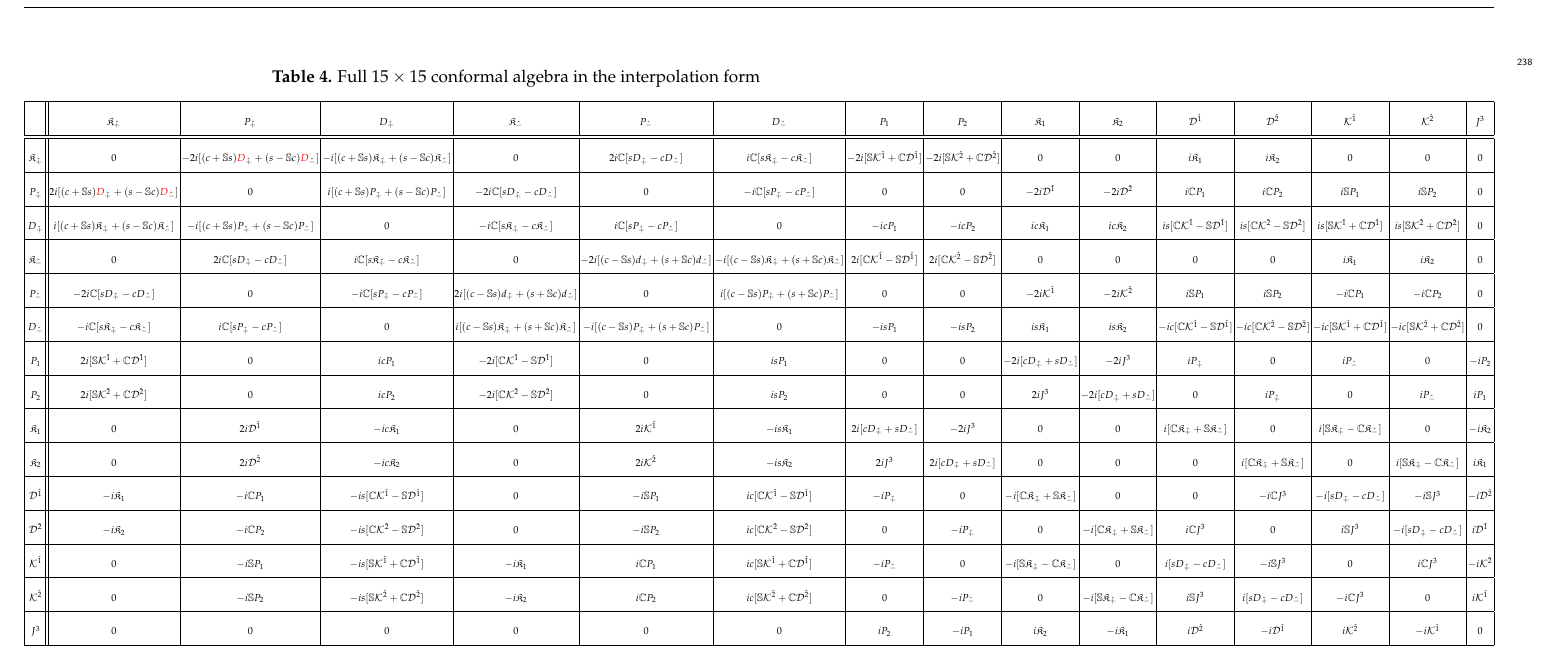
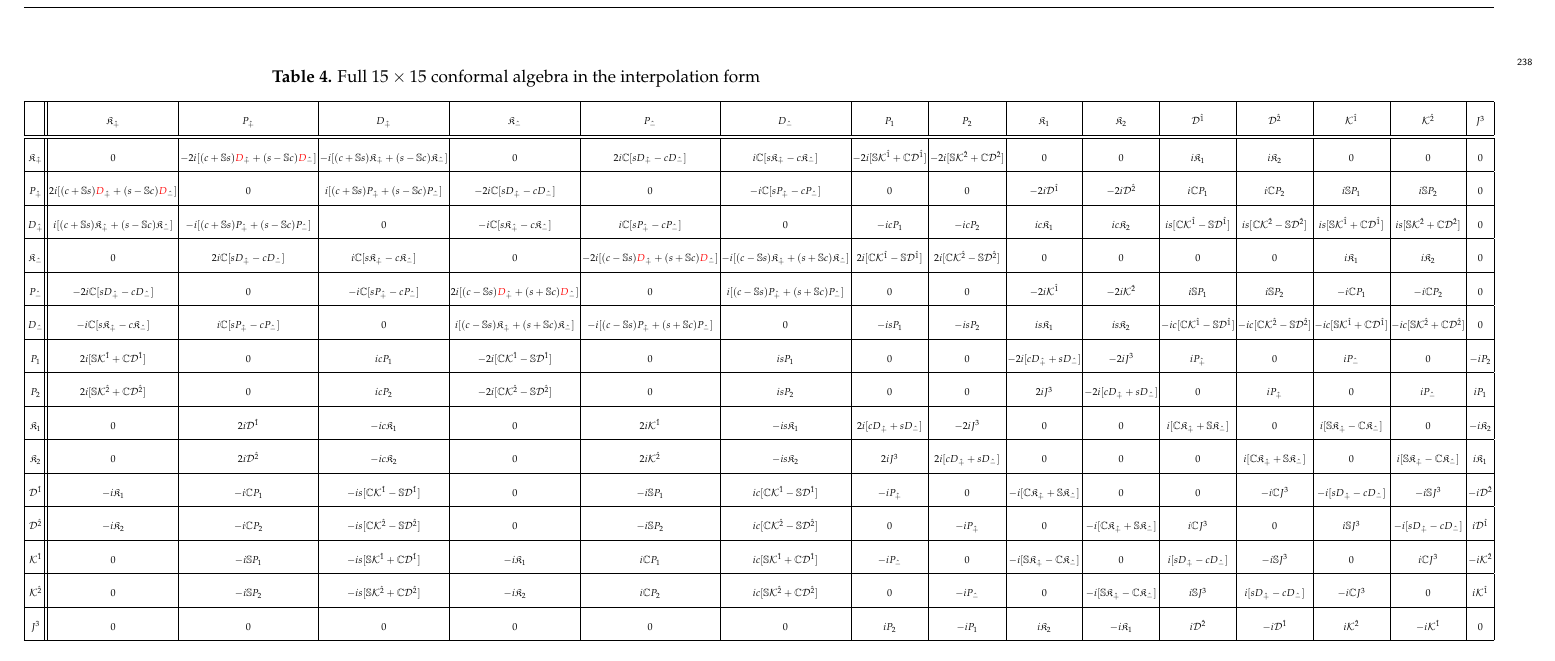
Before and after one commit to Hariprashad-Ravikumar/interpolating_3_1_conformal_algebra_paper, a LaTeX paper (main_paper.tex): part of page 10 of 35, cut so that both start at the same text. Compiled offline with pdfLaTeX.

Commit message:
Updates from Overleaf

```diff
--- a/main_paper.tex
+++ b/main_paper.tex
@@ -580,9 +580,9 @@ $\mathfrak{K}_{1,2} = \mathfrak{K}_{1,2}$ & $\mathfrak{K}_{1,2} \to \mathfrak{K}
 \hline
 \rule{0pt}{16pt} $D_{\hat{+}}$ & $i[(c+\mathbb{S}s)\mathfrak{K}_{\hat{+}}+(s-\mathbb{S}c)\mathfrak{K}_{\hat{-}}]$ & $-i[(c+\mathbb{S}s)P_{\hat{+}}+(s-\mathbb{S}c)P_{\hat{-}}]$ & $0$ & $-i\mathbb{C}[s\mathfrak{K}_{\hat{+}}-c\mathfrak{K}_{\hat{-}}]$ & $i\mathbb{C}[sP_{\hat{+}}-cP_{\hat{-}}]$ & $0$ & $-ic P_{1}$ & $-ic P_{2}$ & $ic\mathfrak{K}_{1}$ & $ic\mathfrak{K}_{2}$ & $is[\mathbb{C}\mathcal{K}^{\hat{1}} - \mathbb{S}\mathcal{D}^{\hat{1}}]$ & $is[\mathbb{C}\mathcal{K}^{\hat{2}} - \mathbb{S}\mathcal{D}^{\hat{2}}]$ & $is[\mathbb{S}\mathcal{K}^{\hat{1}} + \mathbb{C}\mathcal{D}^{\hat{1}}]$ & $is[\mathbb{S}\mathcal{K}^{\hat{2}} + \mathbb{C}\mathcal{D}^{\hat{2}}]$ & $0$ \\
 \hline
-\rule{0pt}{16pt} $\mathfrak{K}_{\hat{-}}$ & $0$ & $2i\mathbb{C}[sD_{\hat{+}}-cD_{\hat{-}}]$ & $i\mathbb{C}[s\mathfrak{K}_{\hat{+}}-c\mathfrak{K}_{\hat{-}}]$ & $0$ & $-2i[(c-\mathbb{S}s)d_{\hat{+}}+(s+\mathbb{S}c)d_{\hat{-}}]$ & $-i[(c-\mathbb{S}s)\mathfrak{K}_{\hat{+}}+(s+\mathbb{S}c)\mathfrak{K}_{\hat{-}}]$ & $2i[\mathbb{C}\mathcal{K}^{\hat{1}} - \mathbb{S}\mathcal{D}^{\hat{1}}]$ & $2i[\mathbb{C}\mathcal{K}^{\hat{2}} - \mathbb{S}\mathcal{D}^{\hat{2}}]$ & $0$ & $0$ & $0$ & $0$ & $i\mathfrak{K}_{1}$ & $i\mathfrak{K}_{2}$ & $0$ \\
+\rule{0pt}{16pt} $\mathfrak{K}_{\hat{-}}$ & $0$ & $2i\mathbb{C}[sD_{\hat{+}}-cD_{\hat{-}}]$ & $i\mathbb{C}[s\mathfrak{K}_{\hat{+}}-c\mathfrak{K}_{\hat{-}}]$ & $0$ & $-2i[(c-\mathbb{S}s)\textcolor{red}D_{\hat{+}}+(s+\mathbb{S}c)\textcolor{red}D_{\hat{-}}]$ & $-i[(c-\mathbb{S}s)\mathfrak{K}_{\hat{+}}+(s+\mathbb{S}c)\mathfrak{K}_{\hat{-}}]$ & $2i[\mathbb{C}\mathcal{K}^{\hat{1}} - \mathbb{S}\mathcal{D}^{\hat{1}}]$ & $2i[\mathbb{C}\mathcal{K}^{\hat{2}} - \mathbb{S}\mathcal{D}^{\hat{2}}]$ & $0$ & $0$ & $0$ & $0$ & $i\mathfrak{K}_{1}$ & $i\mathfrak{K}_{2}$ & $0$ \\
 \hline
-\rule{0pt}{16pt} $P_{\hat{-}}$ & $-2i\mathbb{C}[sD_{\hat{+}}-cD_{\hat{-}}]$ & $0$ & $-i\mathbb{C}[sP_{\hat{+}}-cP_{\hat{-}}]$ & $2i[(c-\mathbb{S}s)d_{\hat{+}}+(s+\mathbb{S}c)d_{\hat{-}}]$ & $0$ & $i[(c-\mathbb{S}s)P_{\hat{+}}+(s+\mathbb{S}c)P_{\hat{-}}]$ & $0$ & $0$ & $-2i\mathcal{K}^{\hat{1}}$ & $-2i\mathcal{K}^{\hat{2}}$ & $i\mathbb{S} P_{1}$ & $i\mathbb{S} P_{2}$ & $-i\mathbb{C} P_{1}$ & $-i\mathbb{C} P_{2}$ & $0$ \\
+\rule{0pt}{16pt} $P_{\hat{-}}$ & $-2i\mathbb{C}[sD_{\hat{+}}-cD_{\hat{-}}]$ & $0$ & $-i\mathbb{C}[sP_{\hat{+}}-cP_{\hat{-}}]$ & $2i[(c-\mathbb{S}s)\textcolor{red}D_{\hat{+}}+(s+\mathbb{S}c)\textcolor{red}D_{\hat{-}}]$ & $0$ & $i[(c-\mathbb{S}s)P_{\hat{+}}+(s+\mathbb{S}c)P_{\hat{-}}]$ & $0$ & $0$ & $-2i\mathcal{K}^{\hat{1}}$ & $-2i\mathcal{K}^{\hat{2}}$ & $i\mathbb{S} P_{1}$ & $i\mathbb{S} P_{2}$ & $-i\mathbb{C} P_{1}$ & $-i\mathbb{C} P_{2}$ & $0$ \\
 \hline
 \rule{0pt}{16pt} $D_{\hat{-}}$ & $-i\mathbb{C}[s\mathfrak{K}_{\hat{+}}-c\mathfrak{K}_{\hat{-}}]$ & $i\mathbb{C}[sP_{\hat{+}}-cP_{\hat{-}}]$ & $0$ & $i[(c-\mathbb{S}s)\mathfrak{K}_{\hat{+}}+(s+\mathbb{S}c)\mathfrak{K}_{\hat{-}}]$ & $-i[(c-\mathbb{S}s)P_{\hat{+}}+(s+\mathbb{S}c)P_{\hat{-}}]$ & $0$ & $-is P_{1}$ & $-is P_{2}$ & $is\mathfrak{K}_{1}$ & $is\mathfrak{K}_{2}$ & $-ic[\mathbb{C}\mathcal{K}^{\hat{1}} - \mathbb{S}\mathcal{D}^{\hat{1}}]$ & $-ic[\mathbb{C}\mathcal{K}^{\hat{2}} - \mathbb{S}\mathcal{D}^{\hat{2}}]$ & $-ic[\mathbb{S}\mathcal{K}^{\hat{1}} + \mathbb{C}\mathcal{D}^{\hat{1}}]$ & $-ic[\mathbb{S}\mathcal{K}^{\hat{2}} + \mathbb{C}\mathcal{D}^{\hat{2}}]$ & $0$ \\
 \hline
```
